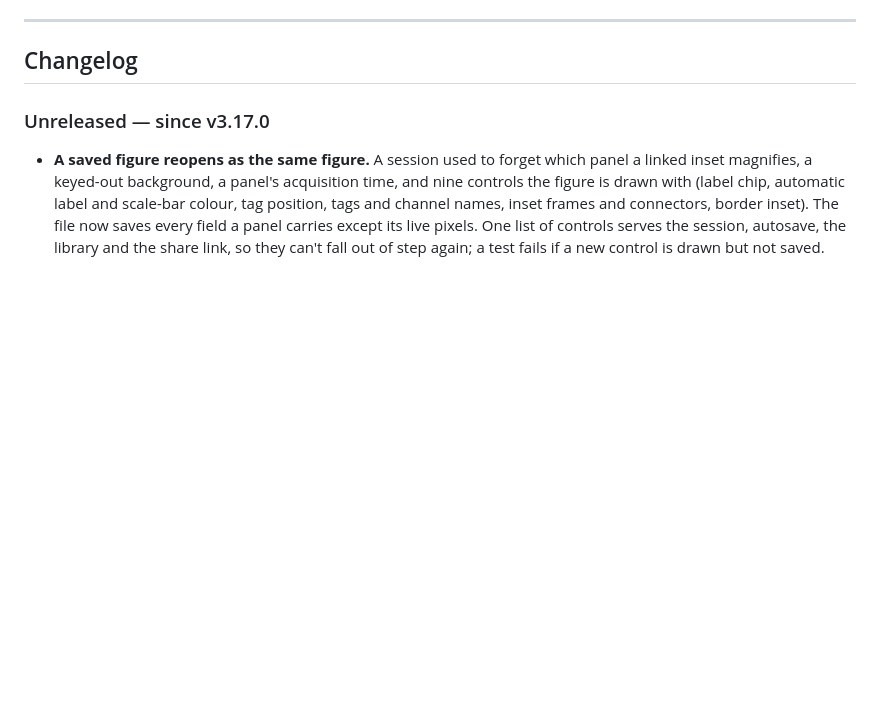
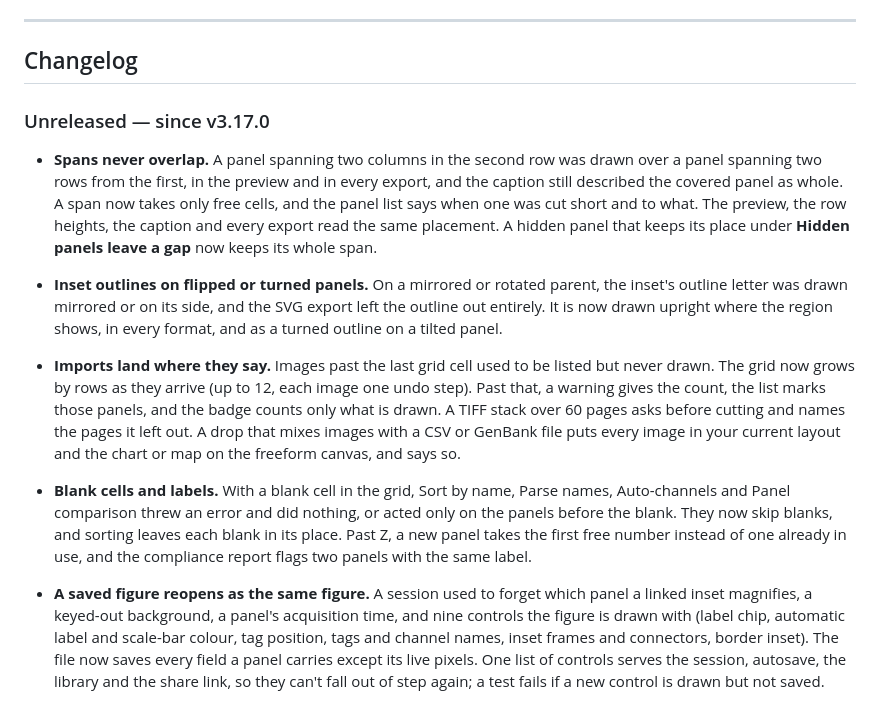
Before and after one commit to mbaffour/FigureLab, a Markdown page: README.md, the part around the change. GitHub-like rendering; blank space fills up the shorter version.

Commit message:
Changelog for the layout fixes
Co-Authored-By: Claude Opus 5.5 <noreply@anthropic.com>

```diff
--- a/README.md
+++ b/README.md
@@ -282,6 +282,11 @@ display pixels = (µm length ÷ µm/px) × (display width ÷ original width)
 ## Changelog
 
 ### Unreleased — since v3.17.0
+
+- **Spans never overlap.** A panel spanning two columns in the second row was drawn over a panel spanning two rows from the first, in the preview and in every export, and the caption still described the covered panel as whole. A span now takes only free cells, and the panel list says when one was cut short and to what. The preview, the row heights, the caption and every export read the same placement. A hidden panel that keeps its place under **Hidden panels leave a gap** now keeps its whole span.
+- **Inset outlines on flipped or turned panels.** On a mirrored or rotated parent, the inset's outline letter was drawn mirrored or on its side, and the SVG export left the outline out entirely. It is now drawn upright where the region shows, in every format, and as a turned outline on a tilted panel.
+- **Imports land where they say.** Images past the last grid cell used to be listed but never drawn. The grid now grows by rows as they arrive (up to 12, each image one undo step). Past that, a warning gives the count, the list marks those panels, and the badge counts only what is drawn. A TIFF stack over 60 pages asks before cutting and names the pages it left out. A drop that mixes images with a CSV or GenBank file puts every image in your current layout and the chart or map on the freeform canvas, and says so.
+- **Blank cells and labels.** With a blank cell in the grid, Sort by name, Parse names, Auto-channels and Panel comparison threw an error and did nothing, or acted only on the panels before the blank. They now skip blanks, and sorting leaves each blank in its place. Past Z, a new panel takes the first free number instead of one already in use, and the compliance report flags two panels with the same label.
 
 - **A saved figure reopens as the same figure.** A session used to forget which panel a linked inset magnifies, a keyed-out background, a panel's acquisition time, and nine controls the figure is drawn with (label chip, automatic label and scale-bar colour, tag position, tags and channel names, inset frames and connectors, border inset). The file now saves every field a panel carries except its live pixels. One list of controls serves the session, autosave, the library and the share link, so they can't fall out of step again; a test fails if a new control is drawn but not saved.
 - **A share link gives the recipient the figure you shared.** It used to apply its settings by position, so a blank cell moved every later label onto the wrong image, and it left out spans, rotation, hidden panels, borders, group bands and the printed width. It now carries the same panel records as a saved session, and each dropped file takes the panel saved under its name. It leaves out what was measured on the pixels or read from your files: densitometry, measurements, calibration and times.
```
